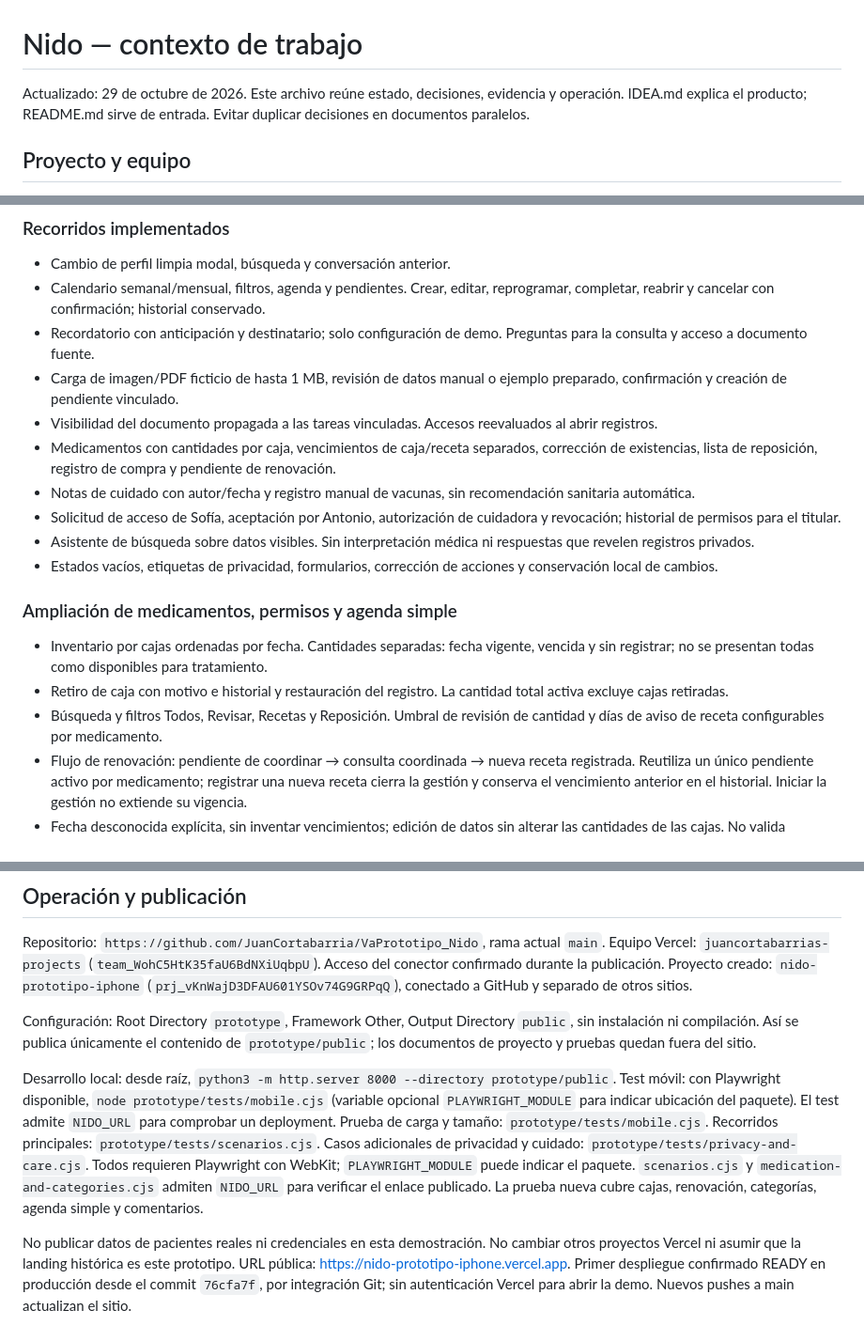
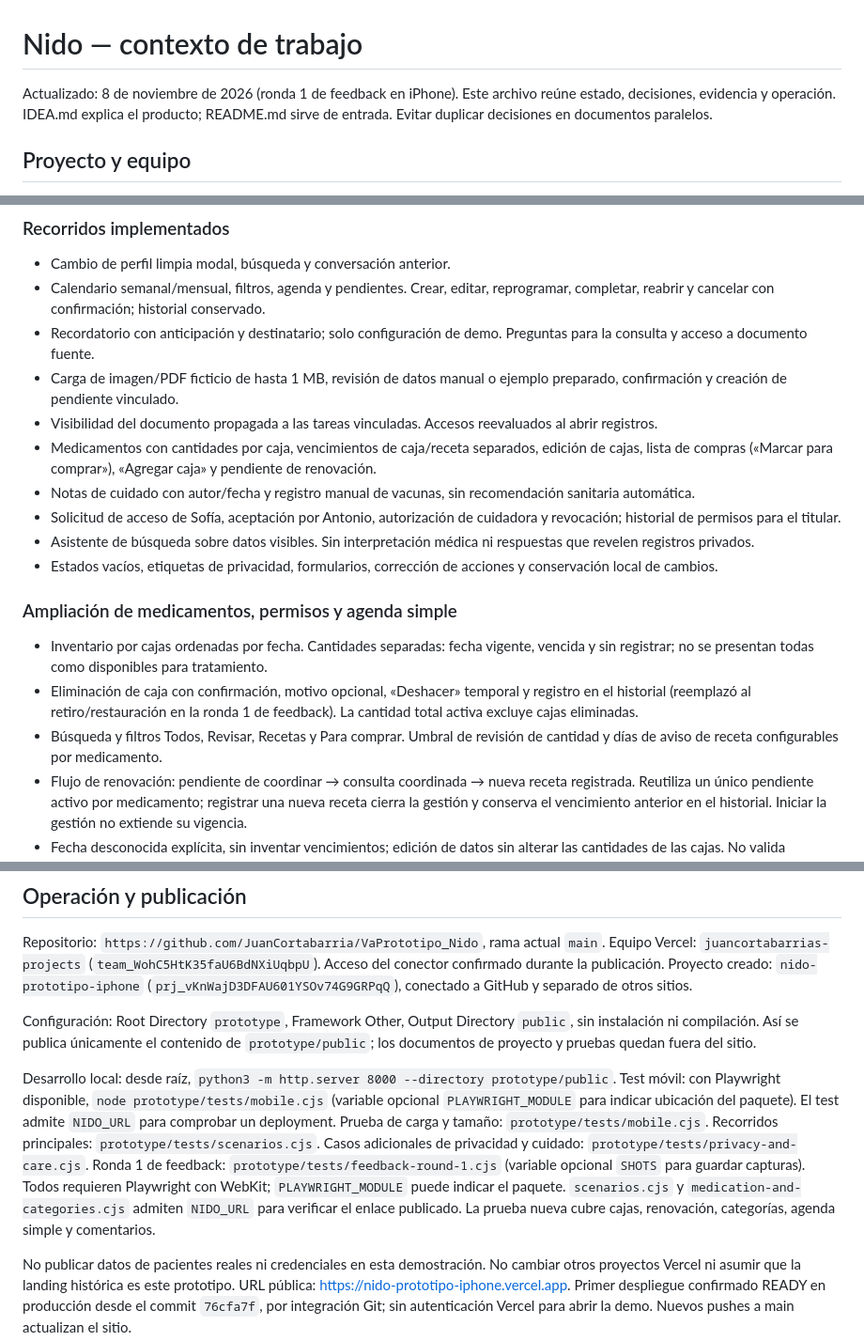
Before and after one commit to JuanCortabarria/VaPrototipo_Nido, a Markdown page: CONTEXT.md, 3 parts joined by grey strips. Shown at 94% size. GitHub-like rendering.

```diff
--- a/CONTEXT.md
+++ b/CONTEXT.md
@@ -1,6 +1,6 @@
 # Nido — contexto de trabajo
 
-Actualizado: 29 de octubre de 2026. Este archivo reúne estado, decisiones, evidencia y operación. IDEA.md explica el producto; README.md sirve de entrada. Evitar duplicar decisiones en documentos paralelos.
+Actualizado: 8 de noviembre de 2026 (ronda 1 de feedback en iPhone). Este archivo reúne estado, decisiones, evidencia y operación. IDEA.md explica el producto; README.md sirve de entrada. Evitar duplicar decisiones en documentos paralelos.
 
 ## Proyecto y equipo
 
@@ -97,7 +97,7 @@ Escenario pedido por el usuario: Antonio tiene un resultado ficticio de anatomí
 - Recordatorio con anticipación y destinatario; solo configuración de demo. Preguntas para la consulta y acceso a documento fuente.
 - Carga de imagen/PDF ficticio de hasta 1 MB, revisión de datos manual o ejemplo preparado, confirmación y creación de pendiente vinculado.
 - Visibilidad del documento propagada a las tareas vinculadas. Accesos reevaluados al abrir registros.
-- Medicamentos con cantidades por caja, vencimientos de caja/receta separados, corrección de existencias, lista de reposición, registro de compra y pendiente de renovación.
+- Medicamentos con cantidades por caja, vencimientos de caja/receta separados, edición de cajas, lista de compras («Marcar para comprar»), «Agregar caja» y pendiente de renovación.
 - Notas de cuidado con autor/fecha y registro manual de vacunas, sin recomendación sanitaria automática.
 - Solicitud de acceso de Sofía, aceptación por Antonio, autorización de cuidadora y revocación; historial de permisos para el titular.
 - Asistente de búsqueda sobre datos visibles. Sin interpretación médica ni respuestas que revelen registros privados.
@@ -106,8 +106,8 @@ Escenario pedido por el usuario: Antonio tiene un resultado ficticio de anatomí
 ### Ampliación de medicamentos, permisos y agenda simple
 
 - Inventario por cajas ordenadas por fecha. Cantidades separadas: fecha vigente, vencida y sin registrar; no se presentan todas como disponibles para tratamiento.
-- Retiro de caja con motivo e historial y restauración del registro. La cantidad total activa excluye cajas retiradas.
-- Búsqueda y filtros Todos, Revisar, Recetas y Reposición. Umbral de revisión de cantidad y días de aviso de receta configurables por medicamento.
+- Eliminación de caja con confirmación, motivo opcional, «Deshacer» temporal y registro en el historial (reemplazó al retiro/restauración en la ronda 1 de feedback). La cantidad total activa excluye cajas eliminadas.
+- Búsqueda y filtros Todos, Revisar, Recetas y Para comprar. Umbral de revisión de cantidad y días de aviso de receta configurables por medicamento.
 - Flujo de renovación: pendiente de coordinar → consulta coordinada → nueva receta registrada. Reutiliza un único pendiente activo por medicamento; registrar una nueva receta cierra la gestión y conserva el vencimiento anterior en el historial. Iniciar la gestión no extiende su vigencia.
 - Fecha desconocida explícita, sin inventar vencimientos; edición de datos sin alterar las cantidades de las cajas. No valida legalmente la receta ni calcula dosis o días de tratamiento.
 - Antonio entra en Hoy/Mañana y próximas actividades con tipografía mayor, con opción de abrir calendario completo y volver a la vista simple.
@@ -223,7 +223,7 @@ Equipo Vercel: `juancortabarrias-projects` (`team_WohC5HtK35faU6BdNXiUqbpU`). Ac
 
 Configuración: Root Directory `prototype`, Framework Other, Output Directory `public`, sin instalación ni compilación. Así se publica únicamente el contenido de `prototype/public`; los documentos de proyecto y pruebas quedan fuera del sitio.
 
-Desarrollo local: desde raíz, `python3 -m http.server 8000 --directory prototype/public`. Test móvil: con Playwright disponible, `node prototype/tests/mobile.cjs` (variable opcional `PLAYWRIGHT_MODULE` para indicar ubicación del paquete). El test admite `NIDO_URL` para comprobar un deployment. Prueba de carga y tamaño: `prototype/tests/mobile.cjs`. Recorridos principales: `prototype/tests/scenarios.cjs`. Casos adicionales de privacidad y cuidado: `prototype/tests/privacy-and-care.cjs`. Todos requieren Playwright con WebKit; `PLAYWRIGHT_MODULE` puede indicar el paquete. `scenarios.cjs` y `medication-and-categories.cjs` admiten `NIDO_URL` para verificar el enlace publicado. La prueba nueva cubre cajas, renovación, categorías, agenda simple y comentarios.
+Desarrollo local: desde raíz, `python3 -m http.server 8000 --directory prototype/public`. Test móvil: con Playwright disponible, `node prototype/tests/mobile.cjs` (variable opcional `PLAYWRIGHT_MODULE` para indicar ubicación del paquete). El test admite `NIDO_URL` para comprobar un deployment. Prueba de carga y tamaño: `prototype/tests/mobile.cjs`. Recorridos principales: `prototype/tests/scenarios.cjs`. Casos adicionales de privacidad y cuidado: `prototype/tests/privacy-and-care.cjs`. Ronda 1 de feedback: `prototype/tests/feedback-round-1.cjs` (variable opcional `SHOTS` para guardar capturas). Todos requieren Playwright con WebKit; `PLAYWRIGHT_MODULE` puede indicar el paquete. `scenarios.cjs` y `medication-and-categories.cjs` admiten `NIDO_URL` para verificar el enlace publicado. La prueba nueva cubre cajas, renovación, categorías, agenda simple y comentarios.
 
 No publicar datos de pacientes reales ni credenciales en esta demostración. No cambiar otros proyectos Vercel ni asumir que la landing histórica es este prototipo. URL pública: https://nido-prototipo-iphone.vercel.app. Primer despliegue confirmado READY en producción desde el commit `76cfa7f`, por integración Git; sin autenticación Vercel para abrir la demo. Nuevos pushes a main actualizan el sitio.
 
```
Also changed, not shown: other parts of CONTEXT.md (+18 -2 lines).
